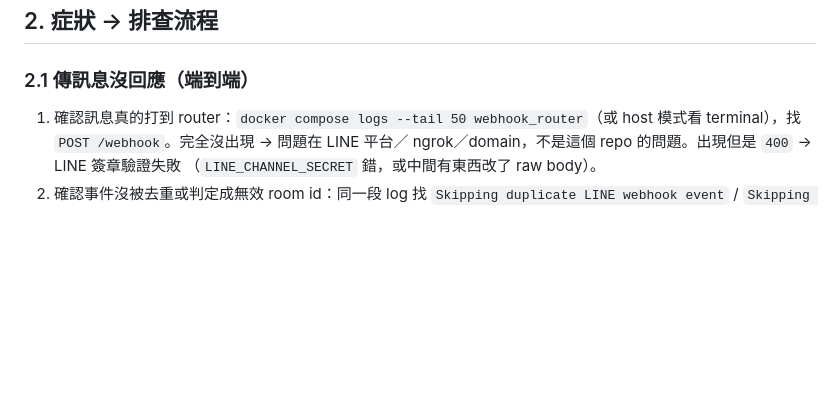
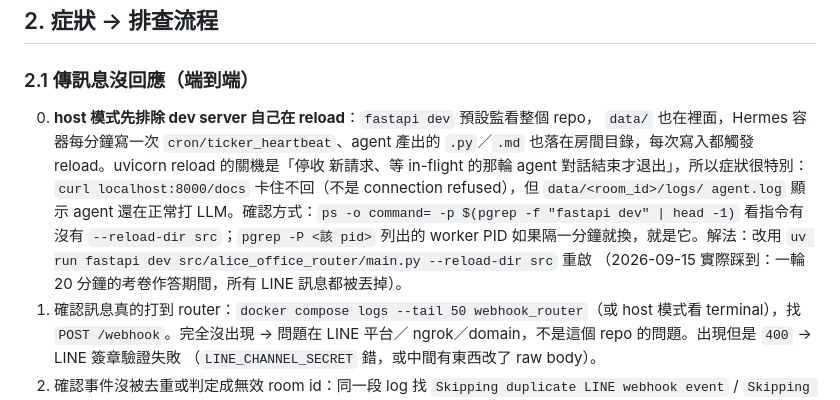
Before and after one commit to marychouchou/alice-office, a Markdown page: docs/troubleshooting.md, the part around the change. Drawn GitHub-style; blank space fills up the shorter version.

```diff
--- a/docs/troubleshooting.md
+++ b/docs/troubleshooting.md
@@ -122,6 +122,16 @@ router 的 JSON 行有）；`request_id`、`event_id`、`sender_id` 一律留在
 
 ### 2.1 傳訊息沒回應（端到端）
 
+0. **host 模式先排除 dev server 自己在 reload**：`fastapi dev` 預設監看整個 repo，
+   `data/` 也在裡面，Hermes 容器每分鐘寫一次 `cron/ticker_heartbeat`、agent 產出的
+   `.py`／`.md` 也落在房間目錄，每次寫入都觸發 reload。uvicorn reload 的關機是「停收
+   新請求、等 in-flight 的那輪 agent 對話結束才退出」，所以症狀很特別：`curl
+   localhost:8000/docs` 卡住不回（不是 connection refused），但 `data/<room_id>/logs/
+   agent.log` 顯示 agent 還在正常打 LLM。確認方式：`ps -o command= -p $(pgrep -f
+   "fastapi dev" | head -1)` 看指令有沒有 `--reload-dir src`；`pgrep -P <該 pid>`
+   列出的 worker PID 如果隔一分鐘就換，就是它。解法：改用
+   `uv run fastapi dev src/alice_office_router/main.py --reload-dir src` 重啟
+   （2026-09-15 實際踩到：一輪 20 分鐘的考卷作答期間，所有 LINE 訊息都被丟掉）。
 1. 確認訊息真的打到 router：`docker compose logs --tail 50 webhook_router`（或
    host 模式看 terminal），找 `POST /webhook`。完全沒出現 → 問題在 LINE 平台／
    ngrok／domain，不是這個 repo 的問題。出現但是 `400` → LINE 簽章驗證失敗
```
Also changed, not shown: README.md (+9 -3 lines).
